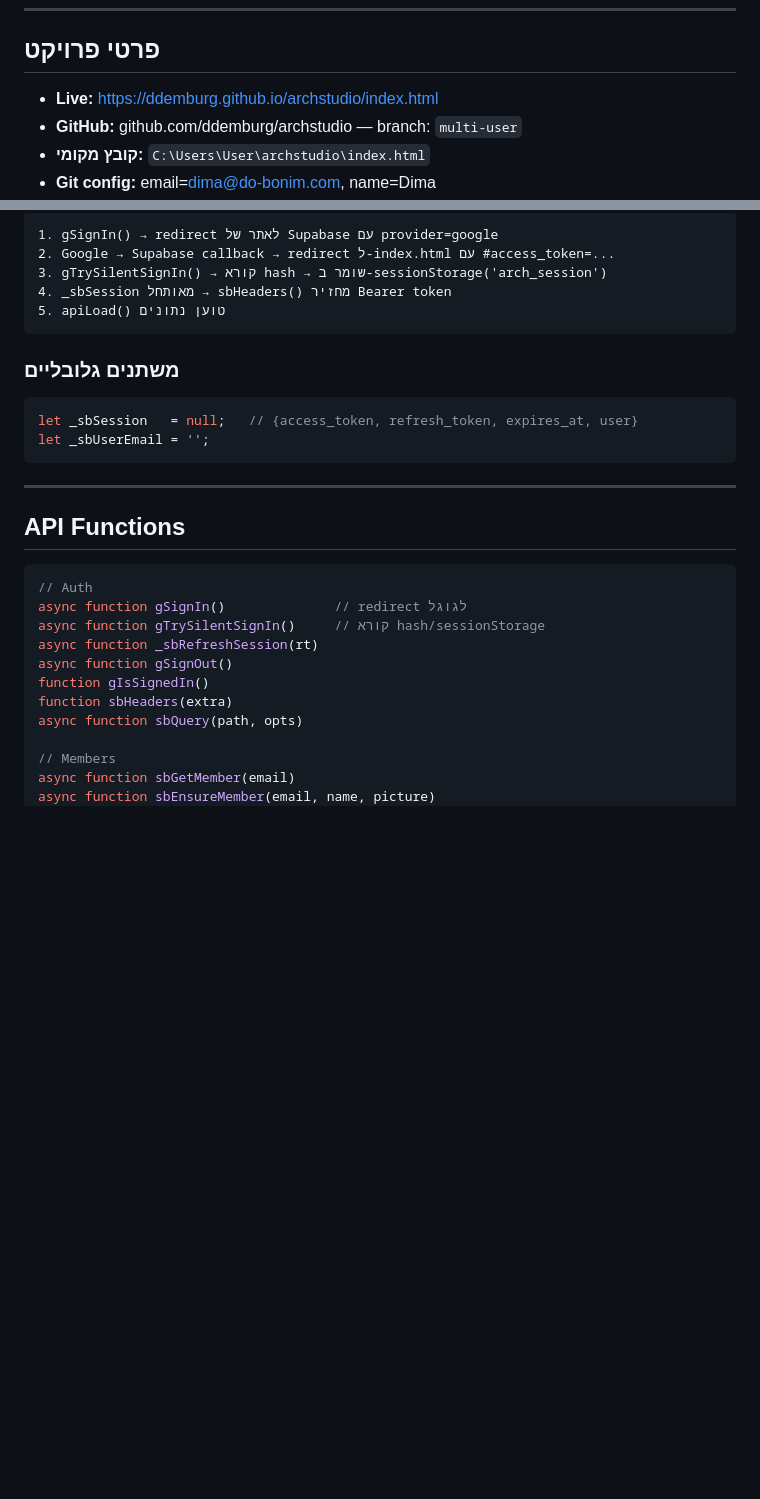
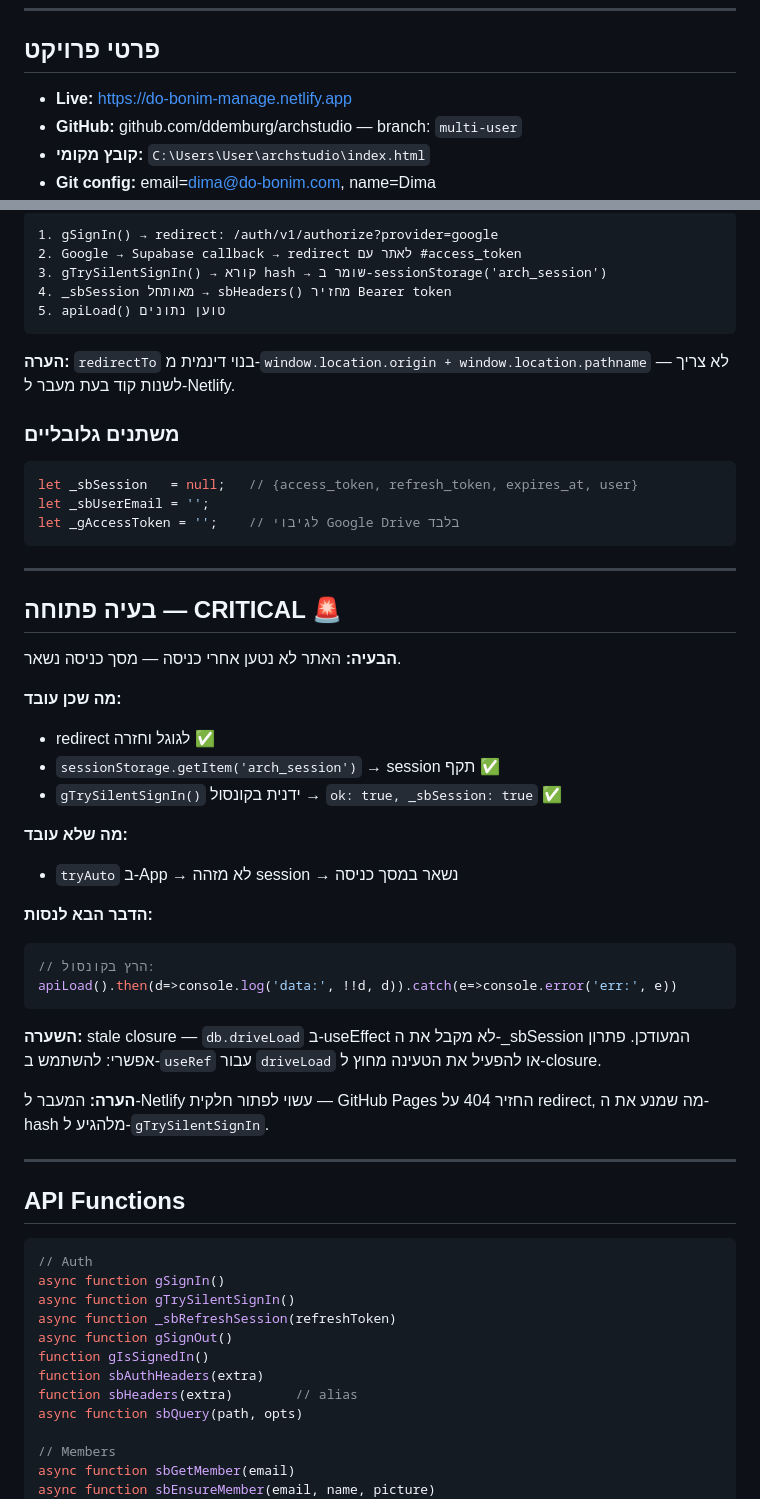
Before and after one commit to ddemburg/archstudio, a Markdown page: CLAUDE.md, 2 parts joined by grey strips. Drawn GitHub-style; blank space fills up the shorter version.

````diff
--- a/CLAUDE.md
+++ b/CLAUDE.md
@@ -6,7 +6,7 @@
 
 ## פרטי פרויקט
 
-- **Live:** https://ddemburg.github.io/archstudio/index.html
+- **Live:** https://do-bonim-manage.netlify.app
 - **GitHub:** github.com/ddemburg/archstudio — branch: `multi-user`
 - **קובץ מקומי:** `C:\Users\User\archstudio\index.html`
 - **Git config:** email=dima@do-bonim.com, name=Dima
@@ -90,17 +109,45 @@ id = get_my_office_id()
 
 ```
-1. gSignIn() → redirect לאתר של Supabase עם provider=google
-2. Google → Supabase callback → redirect ל-index.html עם #access_token=...
+1. gSignIn() → redirect: /auth/v1/authorize?provider=google
+2. Google → Supabase callback → redirect לאתר עם #access_token
 3. gTrySilentSignIn() → קורא hash → שומר ב-sessionStorage('arch_session')
 4. _sbSession מאותחל → sbHeaders() מחזיר Bearer token
 5. apiLoad() טוען נתונים
 ```
 
+**הערה:** `redirectTo` בנוי דינמית מ-`window.location.origin + window.location.pathname` — לא צריך לשנות קוד בעת מעבר ל-Netlify.
+
 ### משתנים גלובליים
 ```javascript
 let _sbSession   = null;   // {access_token, refresh_token, expires_at, user}
 let _sbUserEmail = '';
+let _gAccessToken = '';    // לגיבוי Google Drive בלבד
 ```
+
+---
+
+## בעיה פתוחה — CRITICAL 🚨
+
+**הבעיה:** האתר לא נטען אחרי כניסה — מסך כניסה נשאר.
+
+**מה שכן עובד:**
+- redirect לגוגל וחזרה ✅
+- `sessionStorage.getItem('arch_session')` → session תקף ✅
+- `gTrySilentSignIn()` ידנית בקונסול → `ok: true, _sbSession: true` ✅
+
+**מה שלא עובד:**
+- `tryAuto` ב-App → לא מזהה session → נשאר במסך כניסה
+
+**הדבר הבא לנסות:**
+```javascript
+// הרץ בקונסול:
+apiLoad().then(d=>console.log('data:', !!d, d)).catch(e=>console.error('err:', e))
+```
+
+**השערה:** stale closure — `db.driveLoad` ב-useEffect לא מקבל את ה-_sbSession המעודכן.
+פתרון אפשרי: להשתמש ב-`useRef` עבור `driveLoad` או להפעיל את הטעינה מחוץ ל-closure.
+
+**הערה:** המעבר ל-Netlify עשוי לפתור חלקית — GitHub Pages החזיר 404 על redirect, מה שמנע את ה-hash מלהגיע ל-`gTrySilentSignIn`.
 
 ---
 
@@ -108,12 +155,13 @@ let _sbUserEmail = '';
 
 ```javascript
 // Auth
-async function gSignIn()              // redirect לגוגל
-async function gTrySilentSignIn()     // קורא hash/sessionStorage
-async function _sbRefreshSession(rt)
+async function gSignIn()
+async function gTrySilentSignIn()
+async function _sbRefreshSession(refreshToken)
 async function gSignOut()
 function gIsSignedIn()
-function sbHeaders(extra)
+function sbAuthHeaders(extra)
+function sbHeaders(extra)        // alias
 async function sbQuery(path, opts)
 
 // Members
````
Also changed, not shown: other parts of CLAUDE.md (+73 -68 lines).
